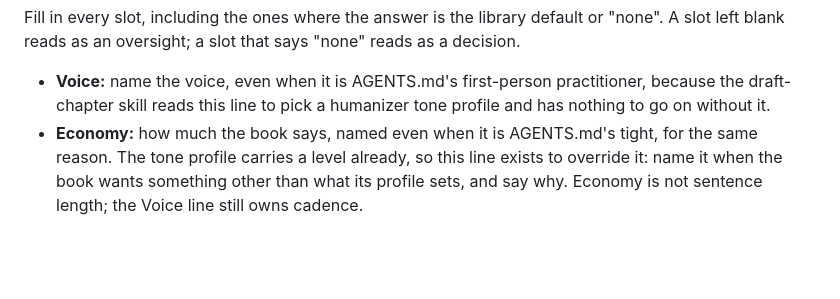
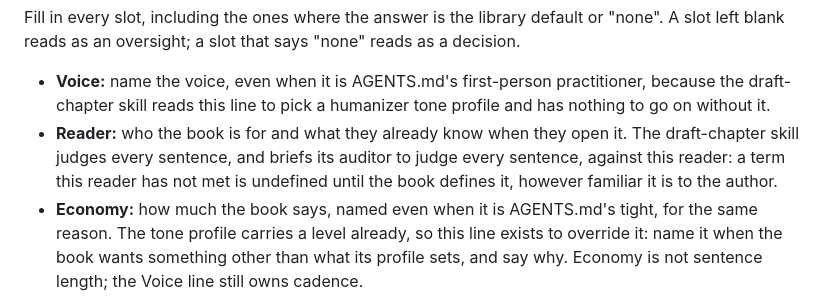
Before and after one commit to Giang-Dang/latex-books, a Markdown page: template/SPEC.md, the part around the change. Drawn GitHub-style; blank space fills up the shorter version.

Commit message:
feat(template): Reader slot in SPEC writing rules
The draft-chapter skill now judges every sentence, and briefs its auditor to
judge every sentence, against the reader the SPEC describes. No SPEC slot
carried that until now, so books stated their reader in passing or not at
all. Existing books are untouched; the skill wording does not depend on the
slot.

```diff
--- a/template/SPEC.md
+++ b/template/SPEC.md
@@ -47,6 +47,10 @@ reads as a decision.
 - **Voice:** name the voice, even when it is AGENTS.md's first-person
   practitioner, because the draft-chapter skill reads this line to pick a
   humanizer tone profile and has nothing to go on without it.
+- **Reader:** who the book is for and what they already know when they open
+  it. The draft-chapter skill judges every sentence, and briefs its auditor to
+  judge every sentence, against this reader: a term this reader has not met is
+  undefined until the book defines it, however familiar it is to the author.
 - **Economy:** how much the book says, named even when it is AGENTS.md's tight,
   for the same reason. The tone profile carries a level already, so this line
   exists to override it: name it when the book wants something other than what
```
